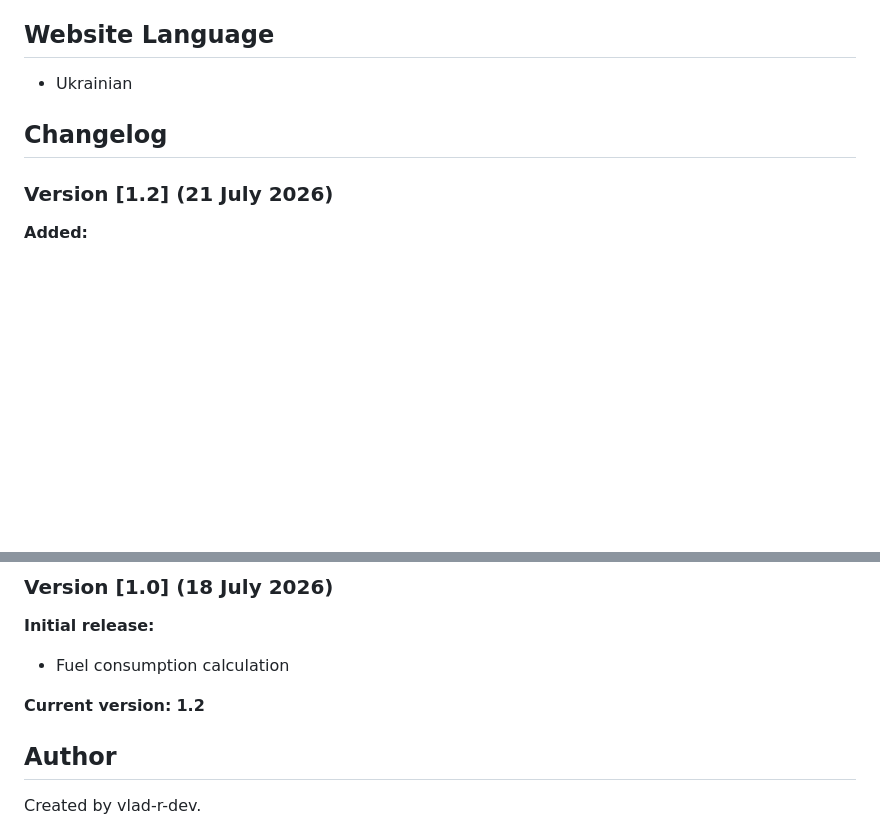
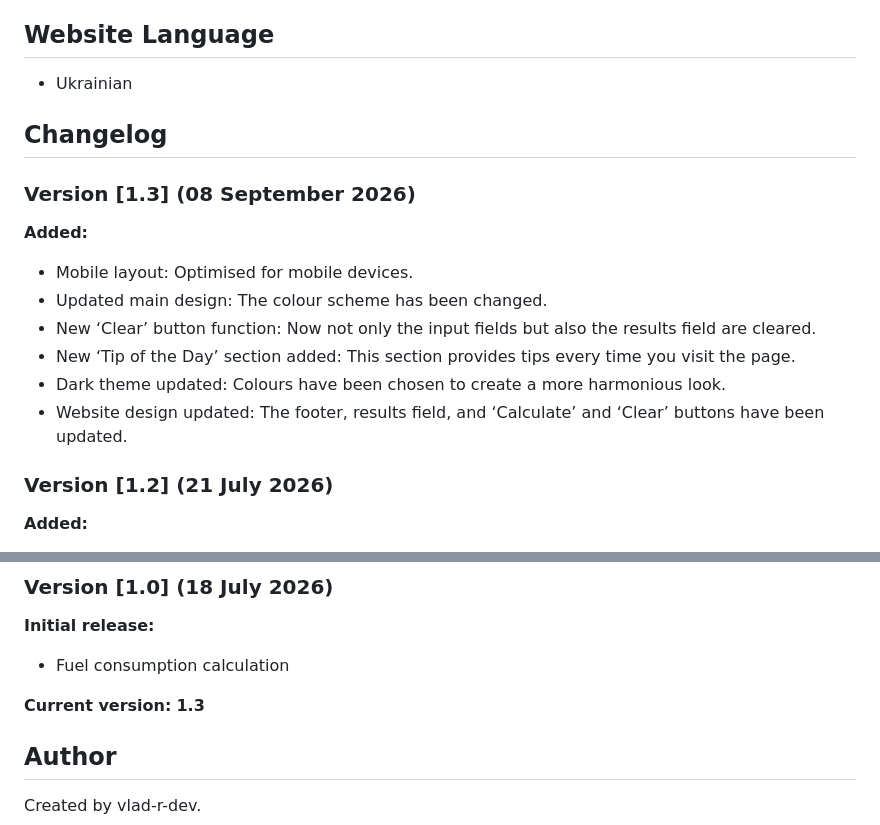
Before and after one commit to vlad-r-dev/FuelCalculator, a Markdown page: README.md, 2 parts joined by grey strips. Rendered like a GitHub page; blank space fills up the shorter version.

Commit message:
Added: - Mobile version: - Updated main design: - New ‘Clear’ button feature: - New ‘Tip of the Day’ section: - Updated dark theme:

```diff
--- a/README.md
+++ b/README.md
@@ -24,6 +24,15 @@ A simple website that helps drivers calculate fuel consumption for a trip.
 
 ## Changelog
 
+### Version [1.3] (08 September 2026)
+**Added:**
+- Mobile layout: Optimised for mobile devices.
+- Updated main design: The colour scheme has been changed.
+- New ‘Clear’ button function: Now not only the input fields but also the results field are cleared.
+- New ‘Tip of the Day’ section added: This section provides tips every time you visit the page.
+- Dark theme updated: Colours have been chosen to create a more harmonious look.
+- Website design updated: The footer, results field, and ‘Calculate’ and ‘Clear’ buttons have been updated.
+
 ### Version [1.2] (21 July 2026)
 **Added:**
 - Dark theme.
@@ -42,7 +51,7 @@ A simple website that helps drivers calculate fuel consumption for a trip.
 **Initial release:**
 - Fuel consumption calculation
 
-**Current version:** **1.2**
+**Current version:** **1.3**
 
 ## Author
 
```
Also changed, not shown: other parts of README.md (+2 -2 lines), images/Dark_mode_1_3.png (added), images/photo_1.jpg (deleted), images/version_1_3.png (added), 5 other files.
